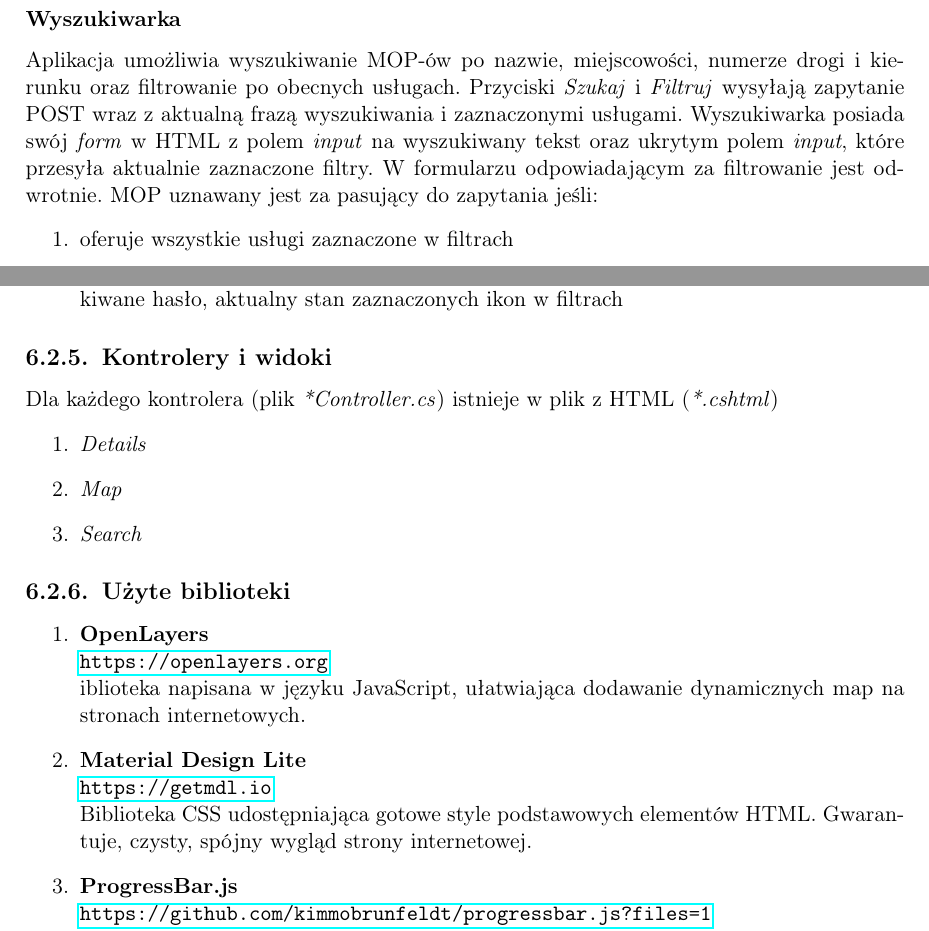
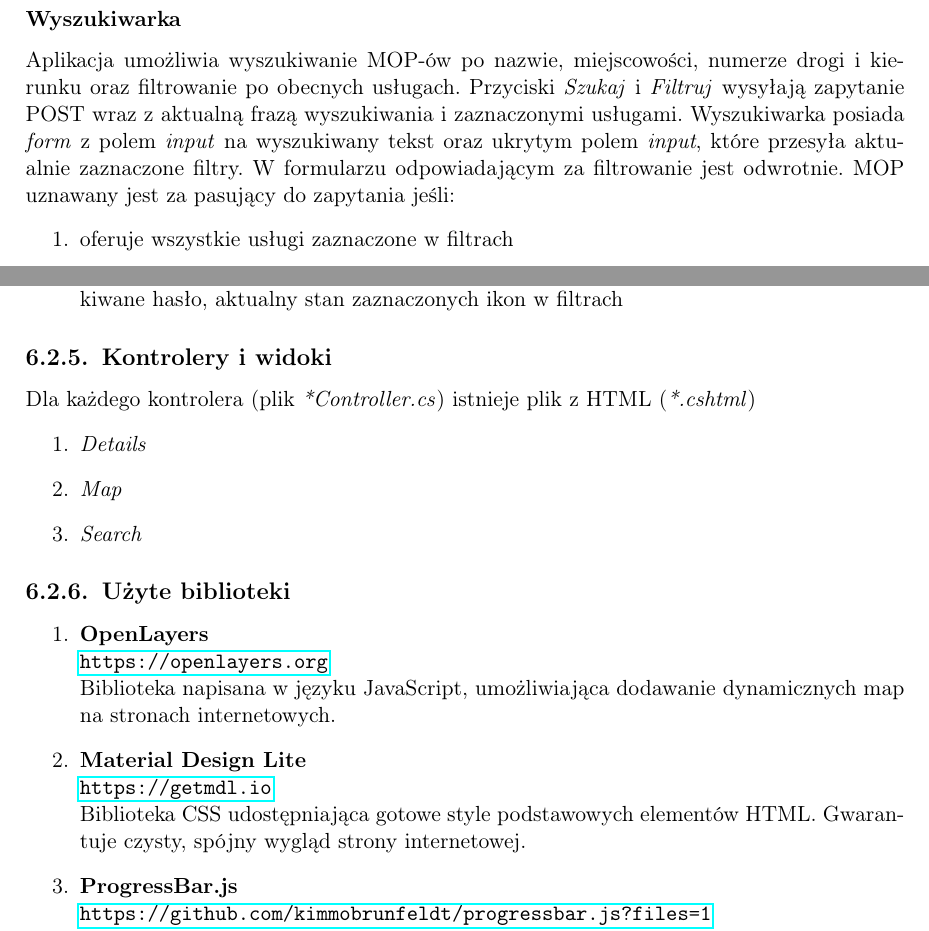
Before and after one commit to mopsy-team/dokumentacja, a LaTeX thesis (praca/praca.tex): two parts of pages 36 and 38 of 47, joined at a grey line, cut so that both start at the same text. Compiled offline with pdfLaTeX.

Commit message:
mopsik www architecture - fix

```diff
--- a/praca/praca.tex
+++ b/praca/praca.tex
@@ -620,7 +620,7 @@ Po kliknięciu w znacznik wyświetla się dymek z podstawowymi informacjami o MO
 
 \subsubsection{Wyszukiwarka}
 Aplikacja umożliwia wyszukiwanie MOP-ów po nazwie, miejscowości, numerze drogi i kierunku oraz filtrowanie po obecnych usługach. Przyciski \textit{Szukaj} i \textit{Filtruj} wysyłają zapytanie POST wraz z aktualną frazą wyszukiwania i zaznaczonymi usługami.
-Wyszukiwarka posiada swój \textit{form} w HTML z polem \textit{input} na wyszukiwany tekst oraz ukrytym polem \textit{input}, które przesyła aktualnie zaznaczone filtry. W formularzu odpowiadającym za filtrowanie jest odwrotnie.
+Wyszukiwarka posiada \textit{form} z polem \textit{input} na wyszukiwany tekst oraz ukrytym polem \textit{input}, które przesyła aktualnie zaznaczone filtry. W formularzu odpowiadającym za filtrowanie jest odwrotnie.
 MOP uznawany jest za pasujący do zapytania jeśli:
 \begin{enumerate}
 \item oferuje wszystkie usługi zaznaczone w filtrach
@@ -689,7 +689,7 @@ Klasy \textit{Mop}, \textit{Operator}, \textit{FacilitiesParser}, \textit{Coordi
 \end{enumerate}
 
 \subsection{Kontrolery i widoki}
-Dla każdego kontrolera (plik \textit{*Controller.cs}) istnieje w plik z HTML (\textit{*.cshtml})
+Dla każdego kontrolera (plik \textit{*Controller.cs}) istnieje plik z HTML (\textit{*.cshtml})
 \begin{enumerate}
 \item \textit{Details}
 \item \textit{Map}
@@ -700,11 +700,11 @@ Dla każdego kontrolera (plik \textit{*Controller.cs}) istnieje w plik z HTML (\
 \begin{enumerate}
 \item \textbf{OpenLayers} \\
 \url{https://openlayers.org}\\
-iblioteka napisana w języku JavaScript, ułatwiająca dodawanie dynamicznych map na stronach internetowych.
+Biblioteka napisana w języku JavaScript, umożliwiająca dodawanie dynamicznych map na stronach internetowych.
 
 \item \textbf{Material Design Lite} \\
 \url{https://getmdl.io}\\
-Biblioteka CSS udostępniająca gotowe style podstawowych elementów HTML. Gwarantuje, czysty, spójny wygląd strony internetowej.
+Biblioteka CSS udostępniająca gotowe style podstawowych elementów HTML. Gwarantuje czysty, spójny wygląd strony internetowej.
 
 \item \textbf{ProgressBar.js} \\
 \url{https://github.com/kimmobrunfeldt/progressbar.js?files=1}\\
```
Also changed, not shown: praca/praca.tex (8 more changed lines).
